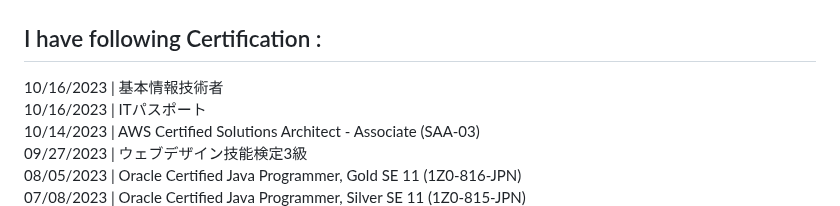
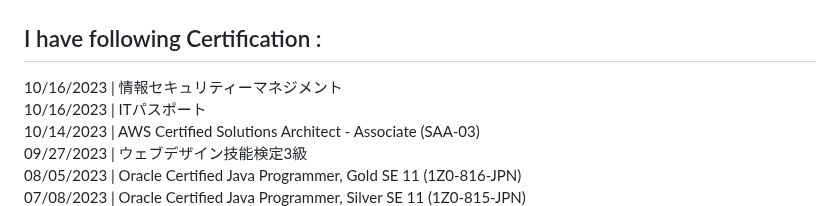
Before and after one commit to lixxlim/lixxlim, a Markdown page: README.md, the part around the change. GitHub-like rendering.

```diff
--- a/README.md
+++ b/README.md
@@ -71,7 +71,7 @@
 <!-- Certifications -->
 <div>
   <h2> I have following Certification :</h2>
-  <div> 10/16/2023 | 基本情報技術者 </div>
+  <div> 10/16/2023 | 情報セキュリティーマネジメント </div>
   <div> 10/16/2023 | ITパスポート </div>
   <div> 10/14/2023 | AWS Certified Solutions Architect - Associate (SAA-03) </div>
   <div> 09/27/2023 | ウェブデザイン技能検定3級 </div>
```
